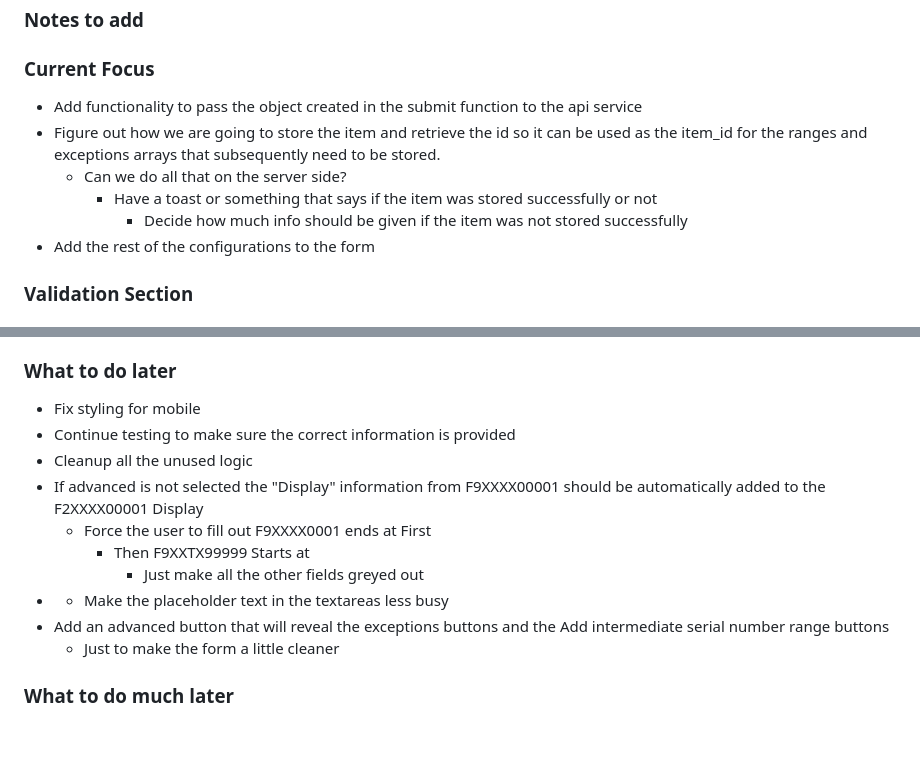
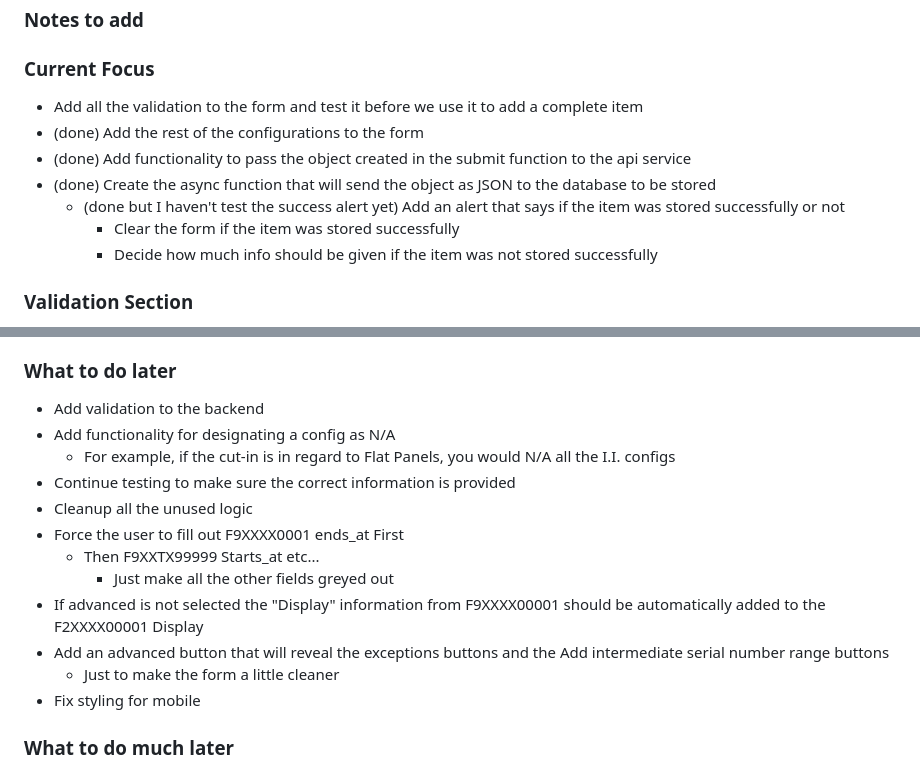
Before and after one commit to ko9x/hvc-project, a Markdown page: TODO.md, 2 parts joined by grey strips. Drawn GitHub-style; blank space fills up the shorter version.

Commit message:
Updated todo

```diff
--- a/TODO.md
+++ b/TODO.md
@@ -1,12 +1,13 @@
 ### Notes to add
 
 ### Current Focus
-* Add functionality to pass the object created in the submit function to the api service
-* Figure out how we are going to store the item and retrieve the id so it can be used as the item_id for the ranges and exceptions arrays that subsequently need to be stored.
-    * Can we do all that on the server side?
-        * Have a toast or something that says if the item was stored successfully or not
-            * Decide how much info should be given if the item was not stored successfully
-* Add the rest of the configurations to the form
+* Add all the validation to the form and test it before we use it to add a complete item
+* (done) Add the rest of the configurations to the form
+* (done) Add functionality to pass the object created in the submit function to the api service
+* (done) Create the async function that will send the object as JSON to the database to be stored
+    * (done but I haven't test the success alert yet) Add an alert that says if the item was stored successfully or not
+        * Clear the form if the item was stored successfully
+        * Decide how much info should be given if the item was not stored successfully
 
 ### Validation Section
 * Validation needs to be done on the front end and the backend
@@ -32,16 +33,18 @@
 
 
 ### What to do later
-* Fix styling for mobile
+* Add validation to the backend
+* Add functionality for designating a config as N/A
+    * For example, if the cut-in is in regard to Flat Panels, you would N/A all the I.I. configs
 * Continue testing to make sure the correct information is provided
 * Cleanup all the unused logic
+* Force the user to fill out F9XXXX0001 ends_at First
+    * Then F9XXTX99999 Starts_at etc...
+        * Just make all the other fields greyed out
 * If advanced is not selected the "Display" information from F9XXXX00001 should be automatically added to the F2XXXX00001 Display
-    * Force the user to fill out F9XXXX0001 ends at First
-        * Then F9XXTX99999 Starts at
-            * Just make all the other fields greyed out
-* * Make the placeholder text in the textareas less busy
 * Add an advanced button that will reveal the exceptions buttons and the Add intermediate serial number range buttons
     * Just to make the form a little cleaner
+* Fix styling for mobile
 
 
 ### What to do much later
```
